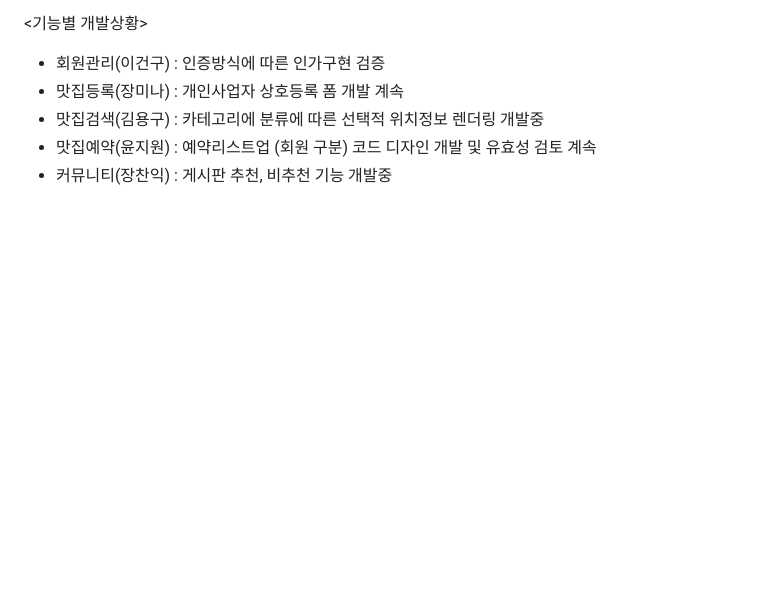
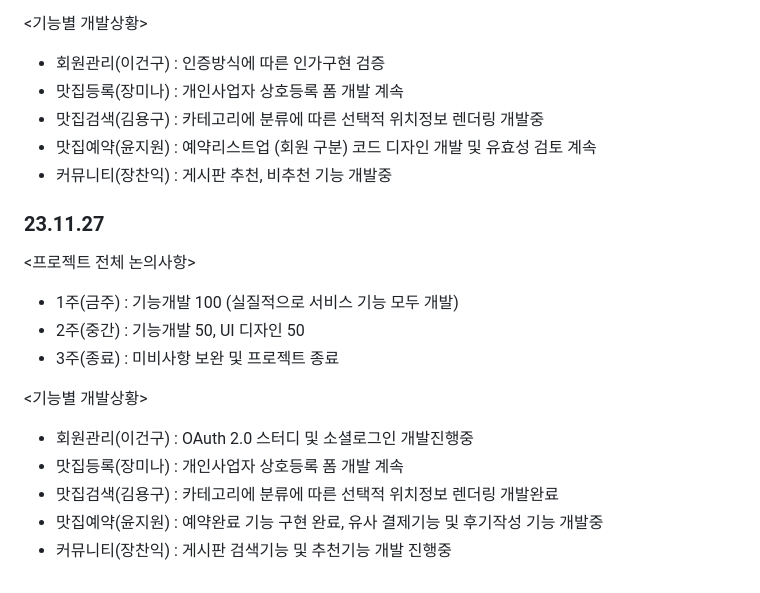
Before and after one commit to IT-Arcademy-Project-0001/Restaurant, a Markdown page: 회의록.md, the part around the change. GitHub-like rendering; blank space fills up the shorter version.

```diff
--- a/회의록.md
+++ b/회의록.md
@@ -110,3 +110,17 @@ and the repository exists.
 - 맛집검색(김용구) : 카테고리에 분류에 따른 선택적 위치정보 렌더링 개발중
 - 맛집예약(윤지원) : 예약리스트업 (회원 구분) 코드 디자인 개발 및 유효성 검토 계속
 - 커뮤니티(장찬익) : 게시판 추천, 비추천 기능 개발중
+
+### 23.11.27
+
+<프로젝트 전체 논의사항>
+- 1주(금주) : 기능개발 100 (실질적으로 서비스 기능 모두 개발)
+- 2주(중간) : 기능개발 50, UI 디자인 50
+- 3주(종료) : 미비사항 보완 및 프로젝트 종료
+
+<기능별 개발상황>
+- 회원관리(이건구) : OAuth 2.0 스터디 및 소셜로그인 개발진행중
+- 맛집등록(장미나) : 개인사업자 상호등록 폼 개발 계속
+- 맛집검색(김용구) : 카테고리에 분류에 따른 선택적 위치정보 렌더링 개발완료
+- 맛집예약(윤지원) : 예약완료 기능 구현 완료, 유사 결제기능 및 후기작성 기능 개발중
+- 커뮤니티(장찬익) : 게시판 검색기능 및 추천기능 개발 진행중
```
